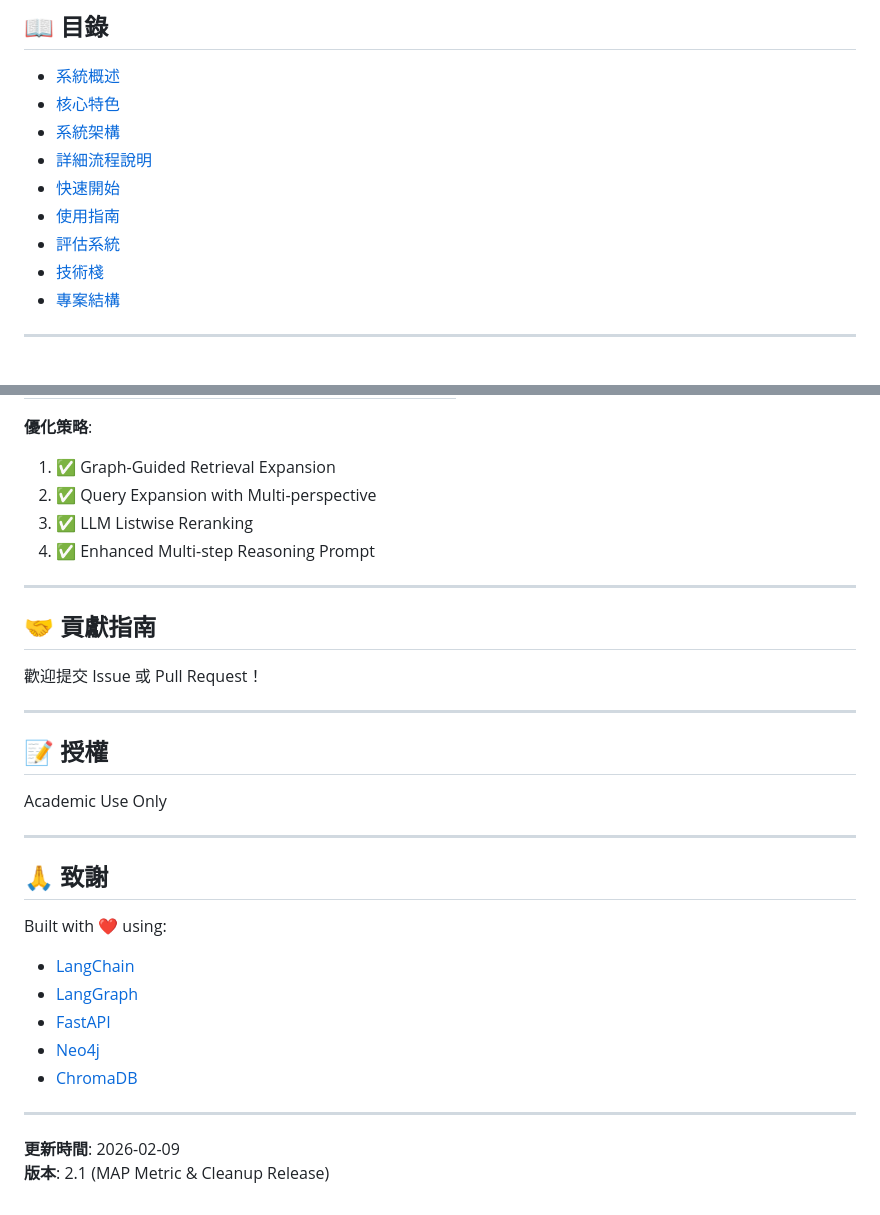
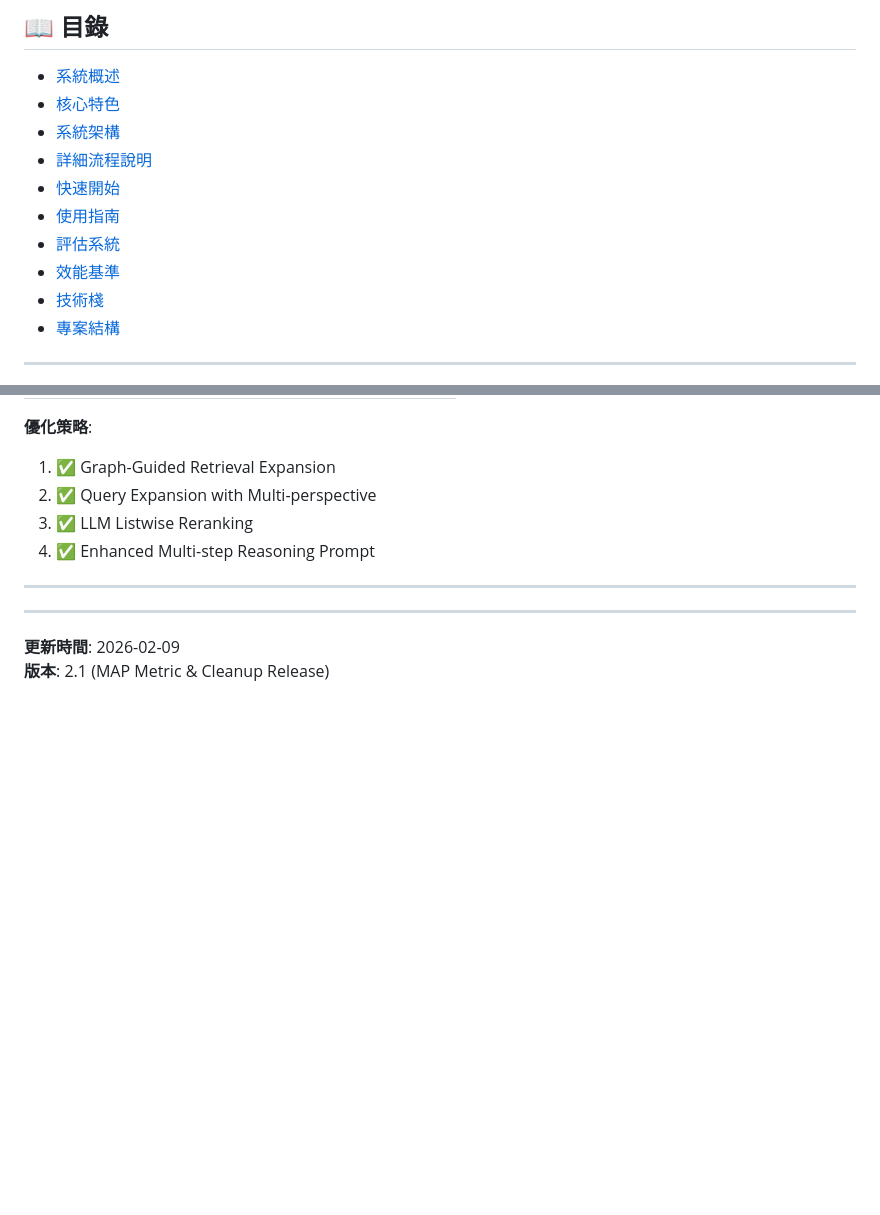
Before and after one commit to CHIHYING-HUANG/GraphRag_hybrid_1, a Markdown page: README.md, 2 parts joined by grey strips. Drawn GitHub-style; blank space fills up the shorter version.

```diff
--- a/README.md
+++ b/README.md
@@ -18,6 +18,7 @@
 - [快速開始](#快速開始)
 - [使用指南](#使用指南)
 - [評估系統](#評估系統)
+- [效能基準](#效能基準)
 - [技術棧](#技術棧)
 - [專案結構](#專案結構)
 
@@ -699,26 +667,7 @@ python scripts/ingest_corpus.py --limit 10
 
 ---
 
-## 🤝 貢獻指南
 
-歡迎提交 Issue 或 Pull Request！
-
----
-
-## 📝 授權
-
-Academic Use Only
-
----
-
-## 🙏 致謝
-
-Built with ❤️ using:
-- [LangChain](https://www.langchain.com/)
-- [LangGraph](https://langchain-ai.github.io/langgraph/)
-- [FastAPI](https://fastapi.tiangolo.com/)
-- [Neo4j](https://neo4j.com/)
-- [ChromaDB](https://www.trychroma.com/)
 
 ---
 
```
Also changed, not shown: other parts of README.md (+0 -33 lines).
